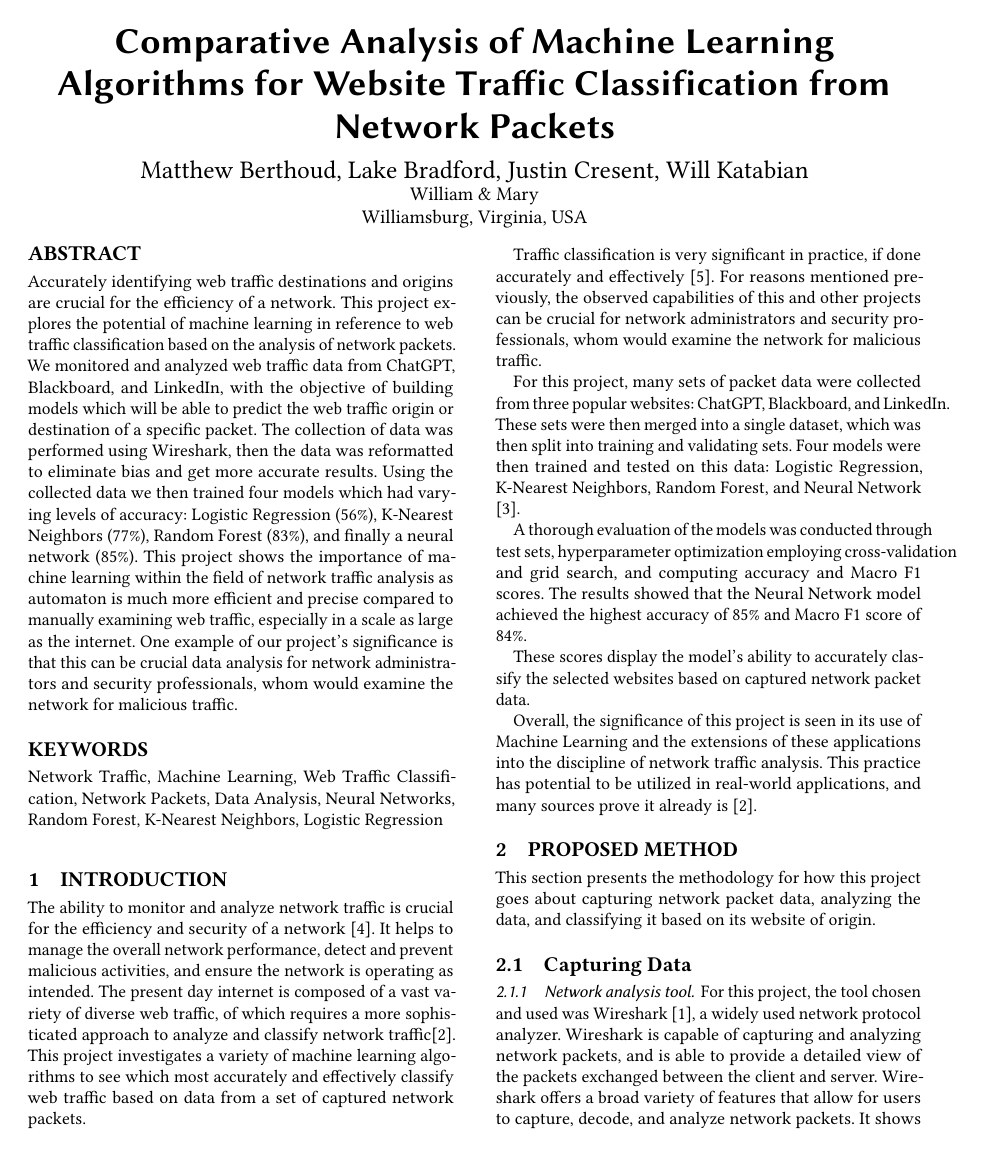
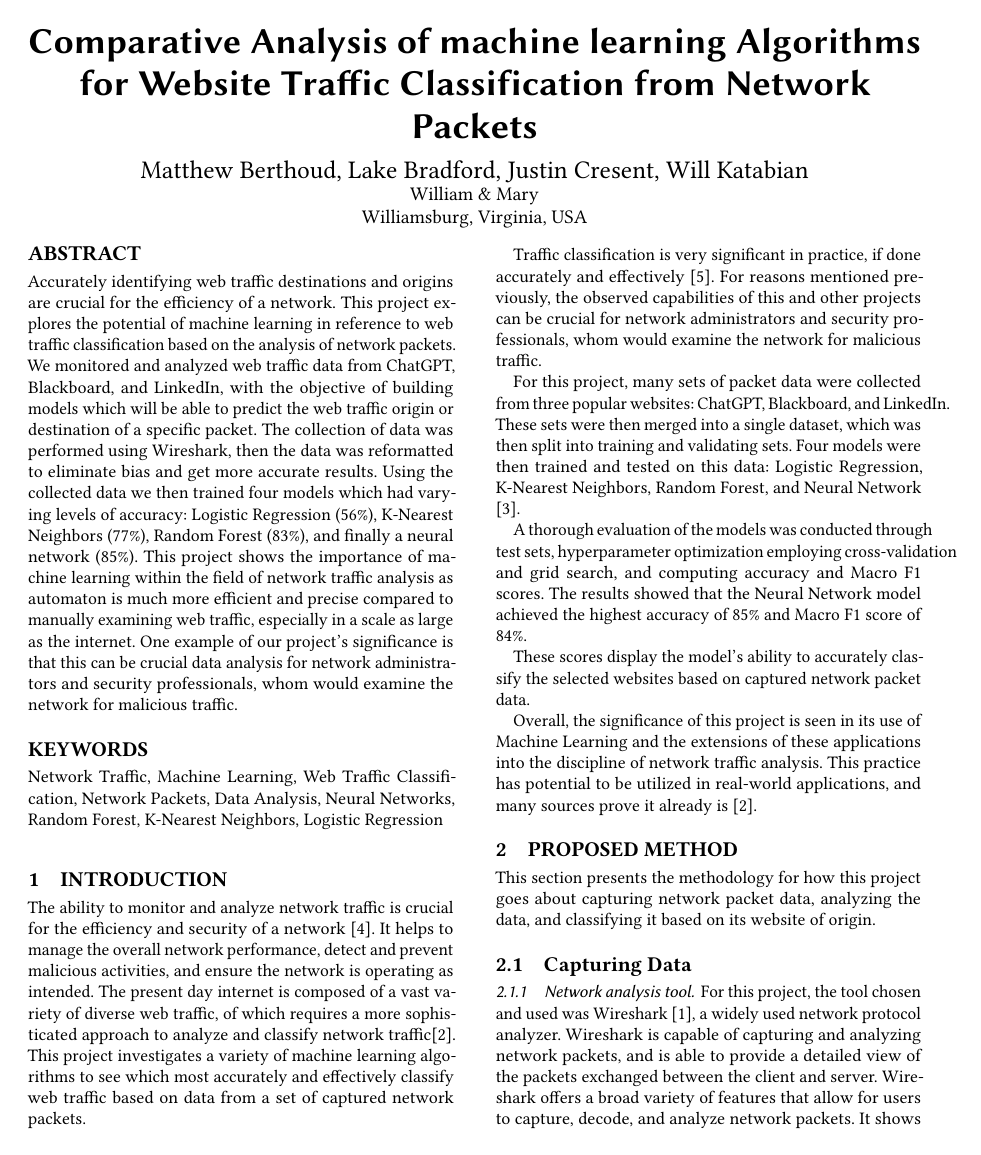
Before and after one commit to JCresent/CS434_COLL400_Project, a LaTeX paper (Final_Report/paper.tex): page 1 of 12. Compiled offline with pdfLaTeX.

Commit message:
fixed ml

```diff
--- a/Final_Report/paper.tex
+++ b/Final_Report/paper.tex
@@ -1,5 +1,5 @@
 % TODO fill in your paper title
-\newcommand{\PaperTitle}{Comparative Analysis of Machine Learning Algorithms for Website Traffic Classification from Network Packets }
+\newcommand{\PaperTitle}{Comparative Analysis of machine learning Algorithms for Website Traffic Classification from Network Packets }
 % TODO fill in your paper number when you get it
 \newcommand{\PaperNumber}{XXX}
 
```
